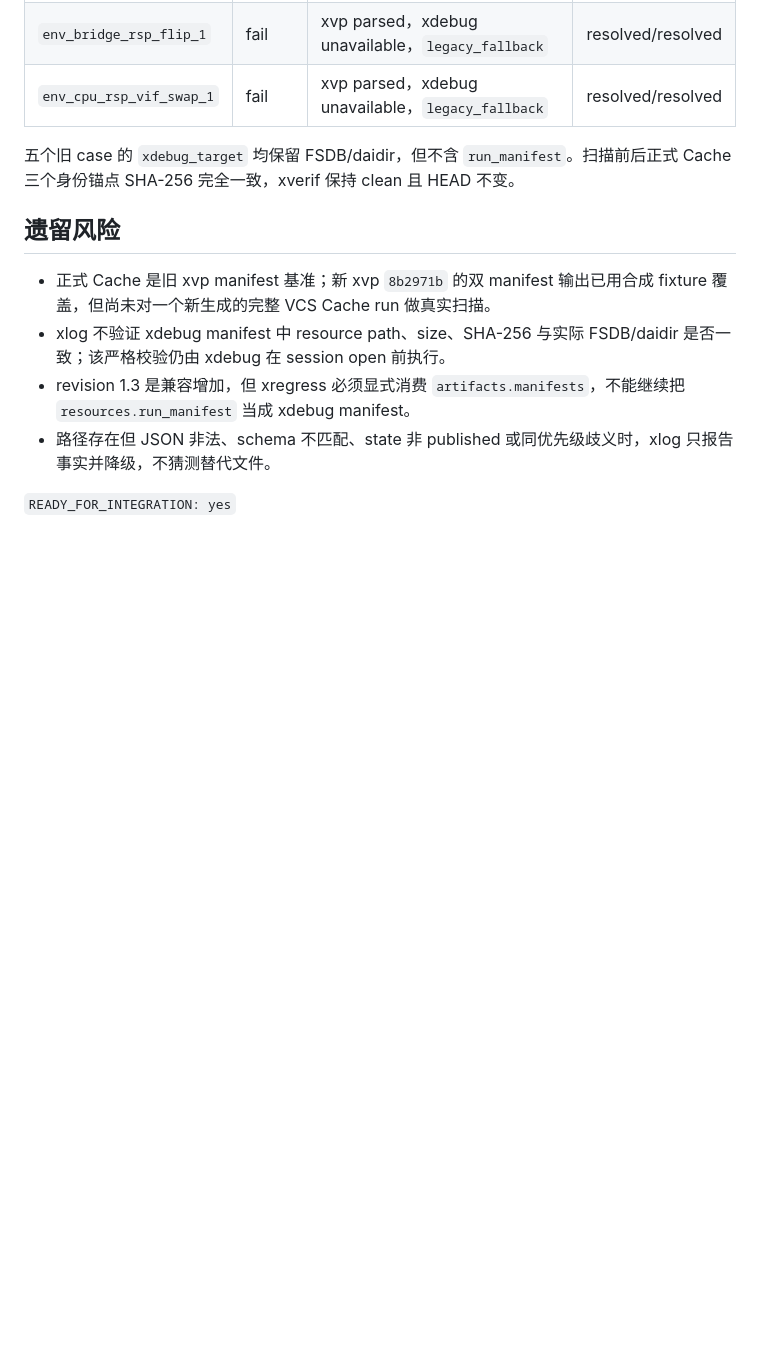
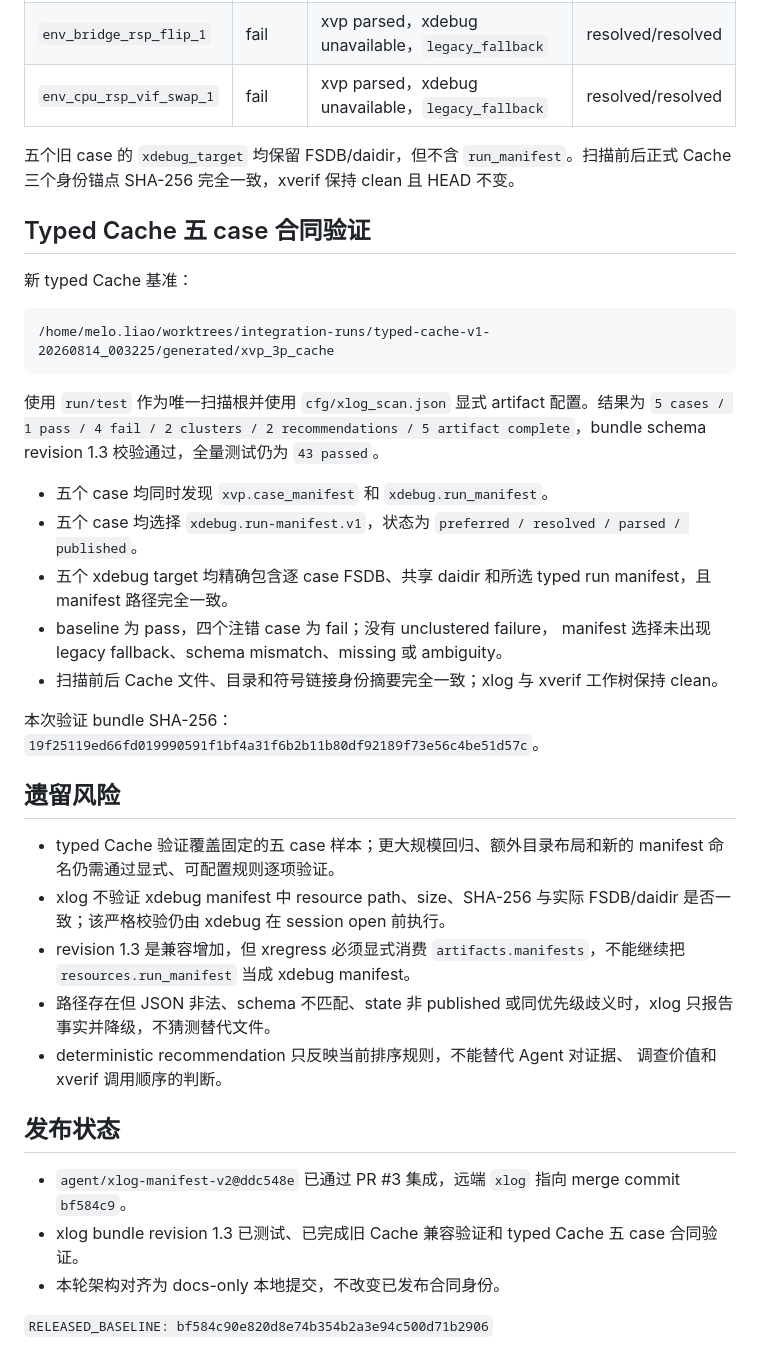
Before and after one commit to joeyhetao/TRIAGE_TOOL, a Markdown page: HANDOFF.md, the part around one of its changes. Rendered like a GitHub page; blank space fills up the shorter version.

````diff
--- a/HANDOFF.md
+++ b/HANDOFF.md
@@ -91,11 +105,50 @@ valid: fixtures/rtl_injection_minimal/xlog_bundle.fixture.json (xlog_bundle.v1 r
 
 五个旧 case 的 `xdebug_target` 均保留 FSDB/daidir，但不含 `run_manifest`。扫描前后正式 Cache 三个身份锚点 SHA-256 完全一致，xverif 保持 clean 且 HEAD 不变。
 
+## Typed Cache 五 case 合同验证
+
+新 typed Cache 基准：
+
+```text
+/home/melo.liao/worktrees/integration-runs/typed-cache-v1-20260814_003225/generated/xvp_3p_cache
+```
+
+使用 `run/test` 作为唯一扫描根并使用 `cfg/xlog_scan.json` 显式 artifact
+配置。结果为 `5 cases / 1 pass / 4 fail / 2 clusters / 2 recommendations /
+5 artifact complete`，bundle schema revision 1.3 校验通过，全量测试仍为
+`43 passed`。
+
+- 五个 case 均同时发现 `xvp.case_manifest` 和
+  `xdebug.run_manifest`。
+- 五个 case 均选择 `xdebug.run-manifest.v1`，状态为
+  `preferred / resolved / parsed / published`。
+- 五个 xdebug target 均精确包含逐 case FSDB、共享 daidir 和所选 typed
+  run manifest，且 manifest 路径完全一致。
+- baseline 为 pass，四个注错 case 为 fail；没有 unclustered failure，
+  manifest 选择未出现 legacy fallback、schema mismatch、missing 或
+  ambiguity。
+- 扫描前后 Cache 文件、目录和符号链接身份摘要完全一致；xlog 与 xverif
+  工作树保持 clean。
+
+本次验证 bundle SHA-256：
+`19f25119ed66fd019990591f1bf4a31f6b2b11b80df92189f73e56c4be51d57c`。
+
 ## 遗留风险
 
-- 正式 Cache 是旧 xvp manifest 基准；新 xvp `8b2971b` 的双 manifest 输出已用合成 fixture 覆盖，但尚未对一个新生成的完整 VCS Cache run 做真实扫描。
+- typed Cache 验证覆盖固定的五 case 样本；更大规模回归、额外目录布局和新的
+  manifest 命名仍需通过显式、可配置规则逐项验证。
 - xlog 不验证 xdebug manifest 中 resource path、size、SHA-256 与实际 FSDB/daidir 是否一致；该严格校验仍由 xdebug 在 session open 前执行。
 - revision 1.3 是兼容增加，但 xregress 必须显式消费 `artifacts.manifests`，不能继续把 `resources.run_manifest` 当成 xdebug manifest。
 - 路径存在但 JSON 非法、schema 不匹配、state 非 published 或同优先级歧义时，xlog 只报告事实并降级，不猜测替代文件。
+- deterministic recommendation 只反映当前排序规则，不能替代 Agent 对证据、
+  调查价值和 xverif 调用顺序的判断。
 
-`READY_FOR_INTEGRATION: yes`
+## 发布状态
+
+- `agent/xlog-manifest-v2@ddc548e` 已通过 PR #3 集成，远端 `xlog`
+  指向 merge commit `bf584c9`。
+- xlog bundle revision 1.3 已测试、已完成旧 Cache 兼容验证和 typed Cache
+  五 case 合同验证。
+- 本轮架构对齐为 docs-only 本地提交，不改变已发布合同身份。
+
+`RELEASED_BASELINE: bf584c90e820d8e74b354b2a3e94c500d71b2906`
````
Also changed, not shown: other parts of HANDOFF.md (+17 -3 lines), PLAN.md (+22 -13 lines).
